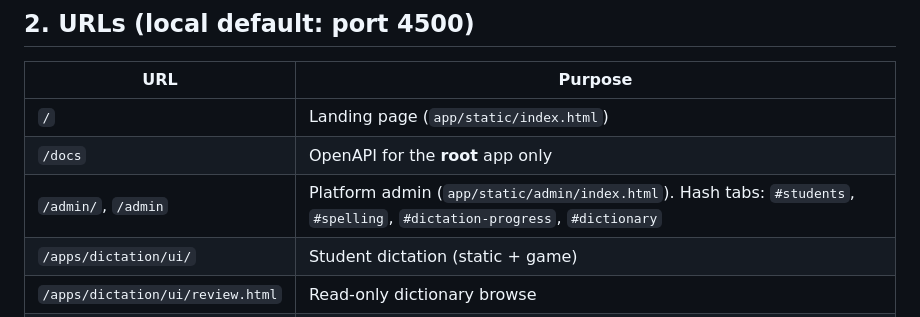
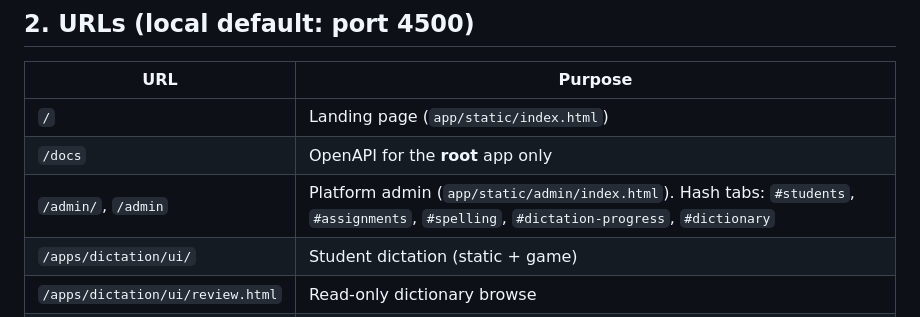
Before and after one commit to akmonroe/Homeschool, a Markdown page: docs/ARCHITECTURE.md, the part around the change. GitHub-like rendering.

Commit message:
docs: add #assignments to admin hash list

```diff
--- a/docs/ARCHITECTURE.md
+++ b/docs/ARCHITECTURE.md
@@ -21,7 +21,7 @@ A **single** FastAPI application (`app/main.py`) owns:
 |-----|---------|
 | `/` | Landing page (`app/static/index.html`) |
 | `/docs` | OpenAPI for the **root** app only |
-| `/admin/`, `/admin` | Platform admin (`app/static/admin/index.html`). Hash tabs: `#students`, `#spelling`, `#dictation-progress`, `#dictionary` |
+| `/admin/`, `/admin` | Platform admin (`app/static/admin/index.html`). Hash tabs: `#students`, `#assignments`, `#spelling`, `#dictation-progress`, `#dictionary` |
 | `/apps/dictation/ui/` | Student dictation (static + game) |
 | `/apps/dictation/ui/review.html` | Read-only dictionary browse |
 | `/apps/dictation/ui/admin.html` | Redirects to `/admin/` |
```
